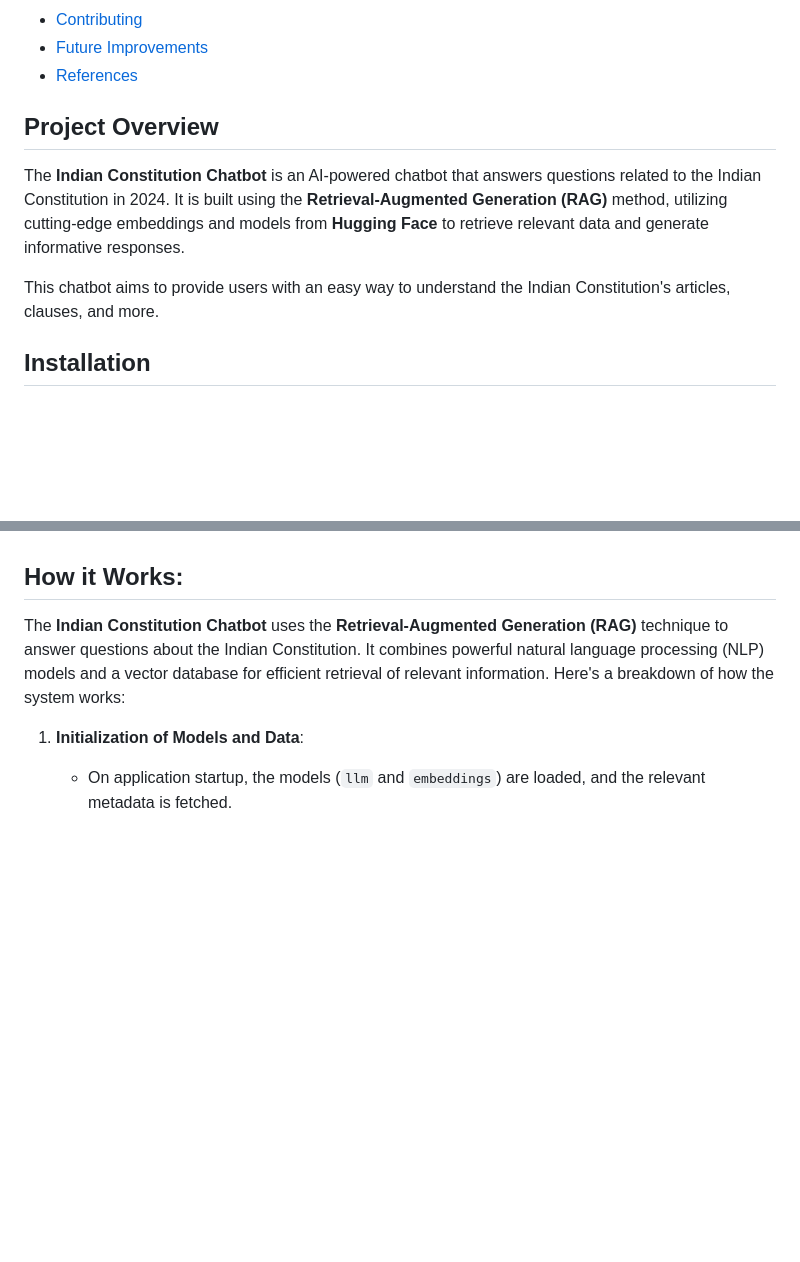
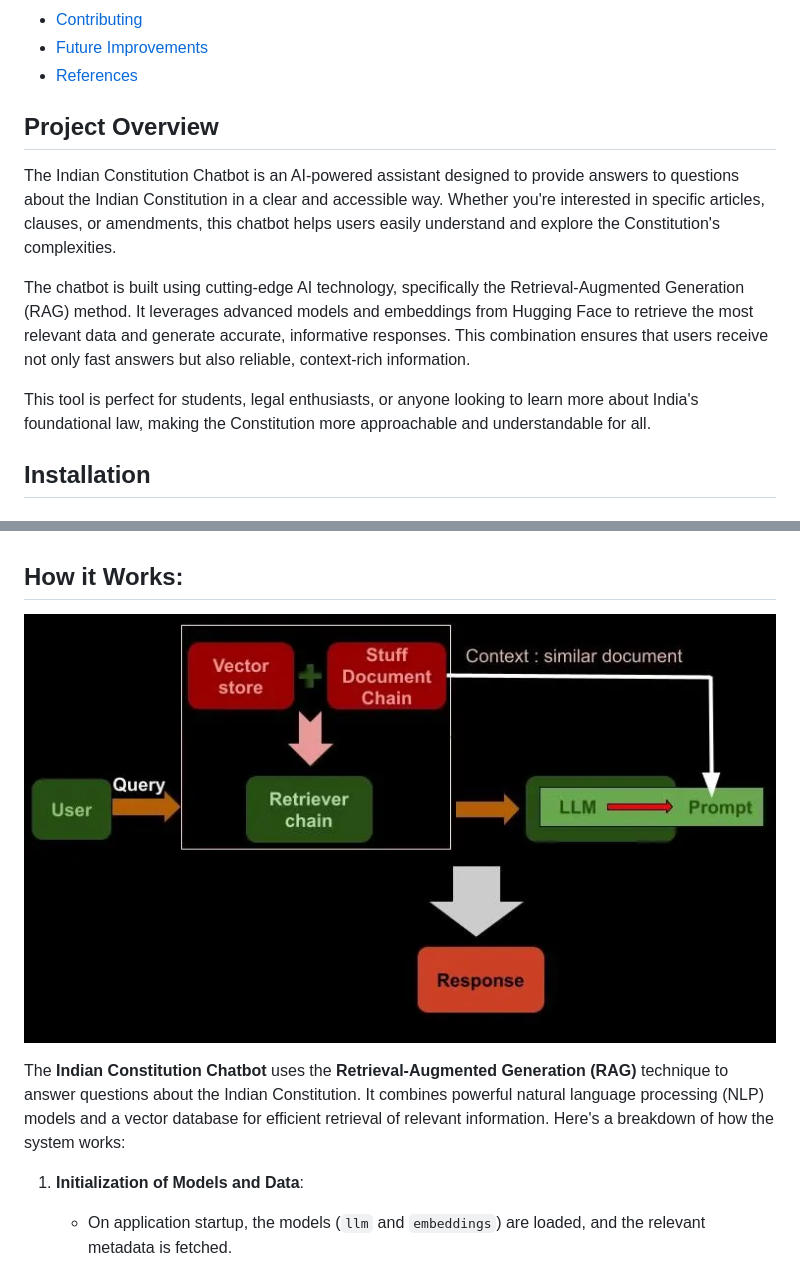
Before and after one commit to mhdnihas/Indian-Constitution-Bot, a Markdown page: README.md, 2 parts joined by grey strips. GitHub-like rendering; pictures changed too: RAG_Workflow.png (added); blank space fills up the shorter version.

```diff
--- a/README.md
+++ b/README.md
@@ -16,11 +16,15 @@
 - [Future Improvements](#future-improvements)
 - [References](#references)
 
+
 ## Project Overview
 
-The **Indian Constitution Chatbot** is an AI-powered chatbot that answers questions related to the Indian Constitution in 2024. It is built using the **Retrieval-Augmented Generation (RAG)** method, utilizing cutting-edge embeddings and models from **Hugging Face** to retrieve relevant data and generate informative responses.
+The Indian Constitution Chatbot is an AI-powered assistant designed to provide answers to questions about the Indian Constitution in a clear and accessible way. Whether you're interested in specific articles, clauses, or amendments, this chatbot helps users easily understand and explore the Constitution's complexities.
 
-This chatbot aims to provide users with an easy way to understand the Indian Constitution's articles, clauses, and more.
+The chatbot is built using cutting-edge AI technology, specifically the Retrieval-Augmented Generation (RAG) method. It leverages advanced models and embeddings from Hugging Face to retrieve the most relevant data and generate accurate, informative responses. This combination ensures that users receive not only fast answers but also reliable, context-rich information.
+
+This tool is perfect for students, legal enthusiasts, or anyone looking to learn more about India's foundational law, making the Constitution more approachable and understandable for all.
+
 
 ## Installation
 
@@ -108,6 +112,8 @@ For developers looking to integrate the chatbot into other systems or applicatio
 
 
 ## How it Works:
+
+![Alt Text](RAG_Workflow.png)
 
 The **Indian Constitution Chatbot** uses the **Retrieval-Augmented Generation (RAG)** technique to answer questions about the Indian Constitution. It combines powerful natural language processing (NLP) models and a vector database for efficient retrieval of relevant information. Here's a breakdown of how the system works:
 
```
Also changed, not shown: 1 other file.
